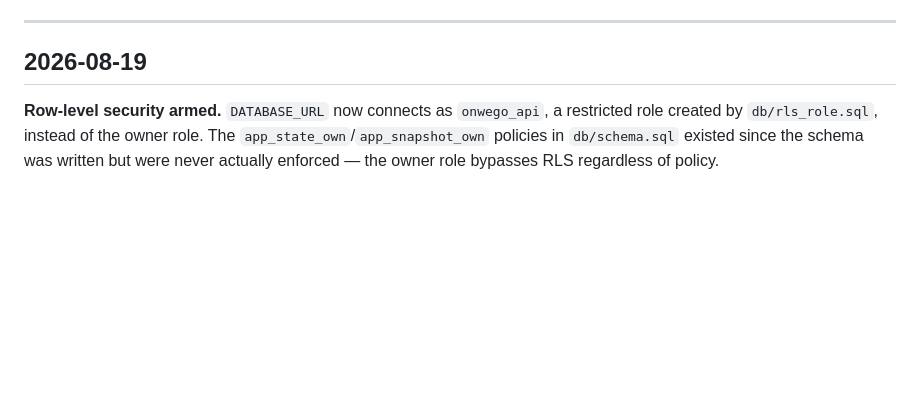
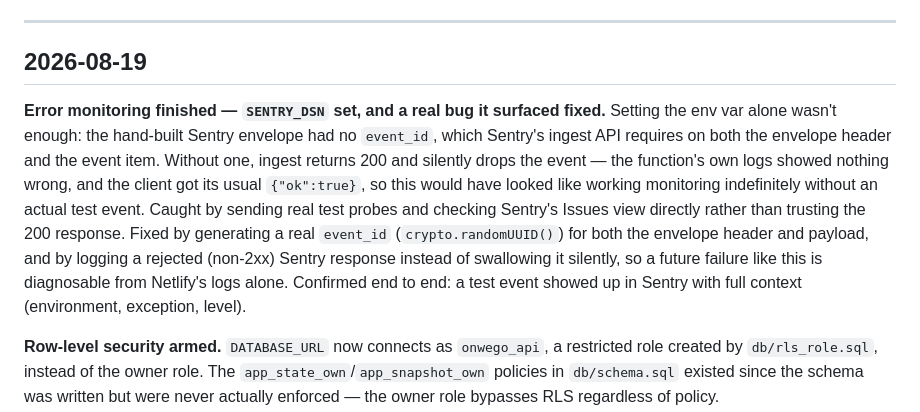
Before and after one commit to thesuperiorcourt/onwego, a Markdown page: CHANGELOG.md, the part around the change. Rendered like a GitHub page; blank space fills up the shorter version.

```diff
--- a/CHANGELOG.md
+++ b/CHANGELOG.md
@@ -5,6 +5,8 @@ Resolved work, newest first. `HANDOFF.md` holds what's still open; this is where
 ---
 
 ## 2026-08-19
+
+**Error monitoring finished — `SENTRY_DSN` set, and a real bug it surfaced fixed.** Setting the env var alone wasn't enough: the hand-built Sentry envelope had no `event_id`, which Sentry's ingest API requires on both the envelope header and the event item. Without one, ingest returns 200 and silently drops the event — the function's own logs showed nothing wrong, and the client got its usual `{"ok":true}`, so this would have looked like working monitoring indefinitely without an actual test event. Caught by sending real test probes and checking Sentry's Issues view directly rather than trusting the 200 response. Fixed by generating a real `event_id` (`crypto.randomUUID()`) for both the envelope header and payload, and by logging a rejected (non-2xx) Sentry response instead of swallowing it silently, so a future failure like this is diagnosable from Netlify's logs alone. Confirmed end to end: a test event showed up in Sentry with full context (environment, exception, level).
 
 **Row-level security armed.** `DATABASE_URL` now connects as `onwego_api`, a restricted role created by `db/rls_role.sql`, instead of the owner role. The `app_state_own`/`app_snapshot_own` policies in `db/schema.sql` existed since the schema was written but were never actually enforced — the owner role bypasses RLS regardless of policy. `netlify/functions/sync.mjs` now scopes every query inside a transaction that sets `app.user_id` first (a `scoped()` helper), which is what lets the policies fire instead of seeing an empty session setting. Verified live: a full write (state insert, snapshot insert, `prune_snapshots`) succeeded after the cutover, exercising every grant the new role has.
 
```
Also changed, not shown: HANDOFF.md (+0 -1 lines), PRODUCTION.md (+6 -6 lines).
